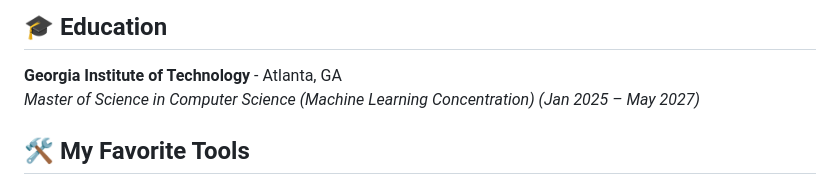
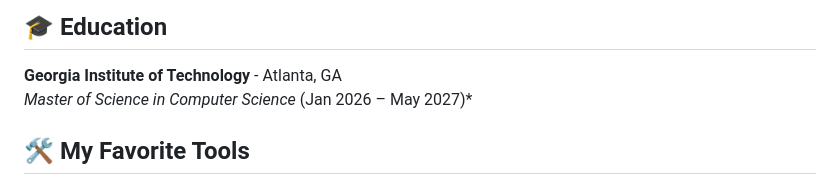
Before and after one commit to icycoldveins/Icycoldveins, a Markdown page: README.md, the part around the change. Rendered like a GitHub page.

```diff
--- a/README.md
+++ b/README.md
@@ -7,7 +7,7 @@
 ## 🎓 Education
 
 **Georgia Institute of Technology** - Atlanta, GA
-*Master of Science in Computer Science (Machine Learning Concentration)* *(Jan 2025 – May 2027)*
+*Master of Science in Computer Science* (Jan 2026 – May 2027)*
 
 ## 🛠️ My Favorite Tools
 
```
